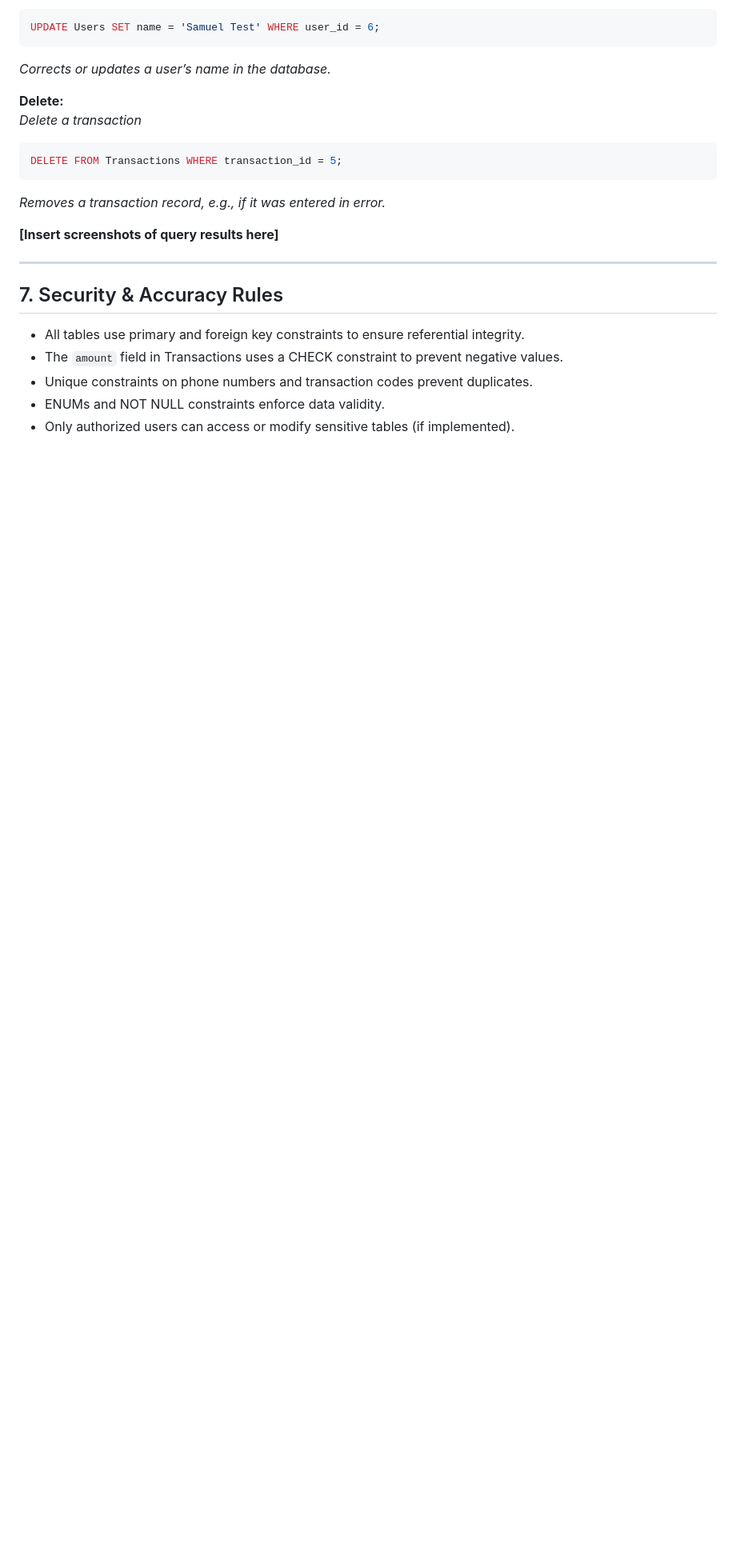
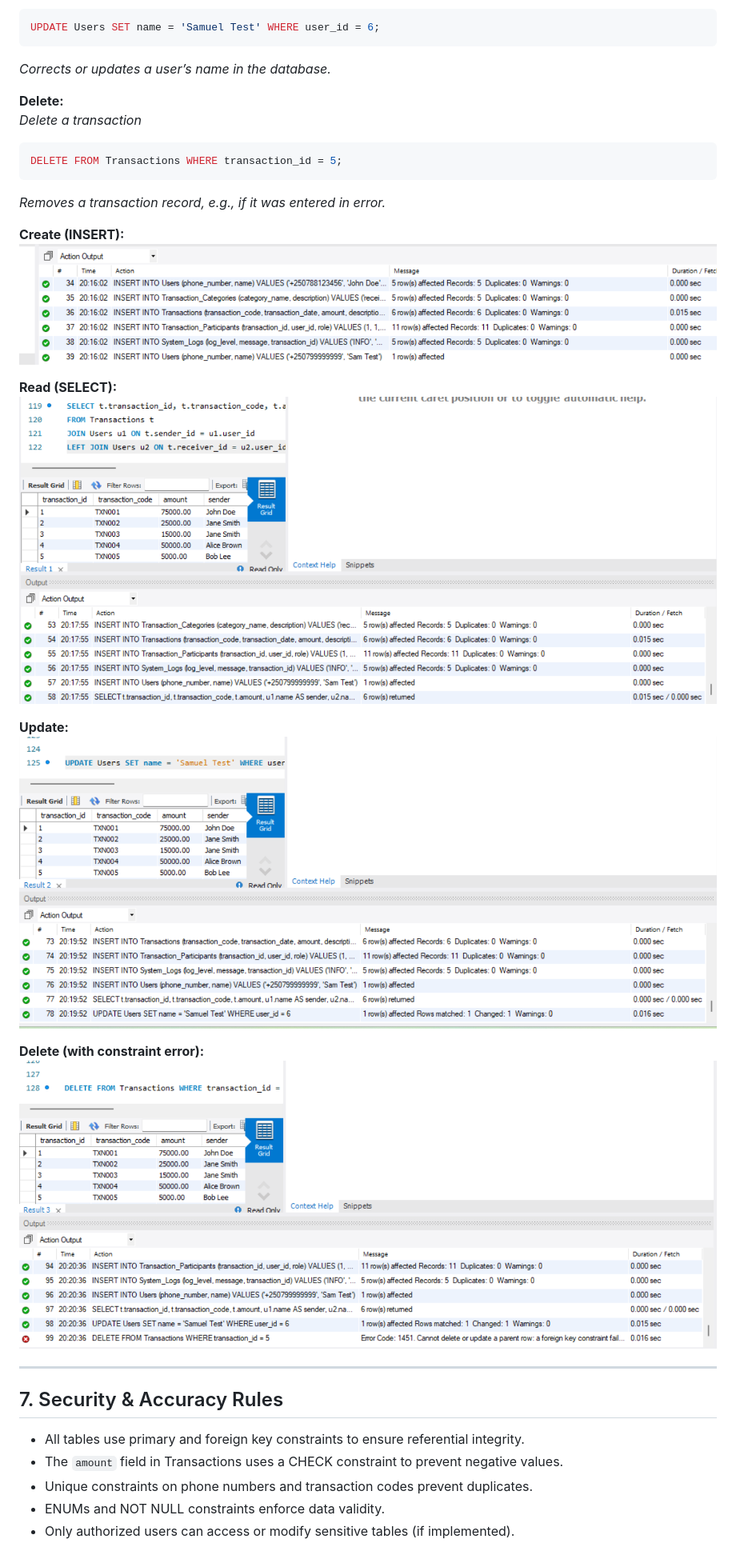
Before and after one commit to Teniolaaaa/momo-transaction-analyzer, a Markdown page: docs/Database_Design_Document_EWD14.md, the part around one of its changes. Shown at 80% size. Drawn GitHub-style; pictures changed too: docs/delete_transaction_error.png.png (added), docs/insert_user_success.png.png (added), docs/select_transactions_result.png.png (added); blank space fills up the shorter version.

Commit message:
docs: final update with CRUD screenshots

````diff
--- a/docs/Database_Design_Document_EWD14.md
+++ b/docs/Database_Design_Document_EWD14.md
@@ -111,7 +111,19 @@ DELETE FROM Transactions WHERE transaction_id = 5;
 ```
 *Removes a transaction record, e.g., if it was entered in error.*
 
-**[Insert screenshots of query results here]**
+
+
+**Create (INSERT):**
+![Insert User Success](insert_user_success.png.png)
+
+**Read (SELECT):**
+![Select Transactions Result](select_transactions_result.png.png)
+
+**Update:**
+![Update User Success](update_user_success.png.png)
+
+**Delete (with constraint error):**
+![Delete Transaction Error](delete_transaction_error.png.png)
 
 ---
 
````
Also changed, not shown: other parts of docs/Database_Design_Document_EWD14.md (+4 -2 lines).
